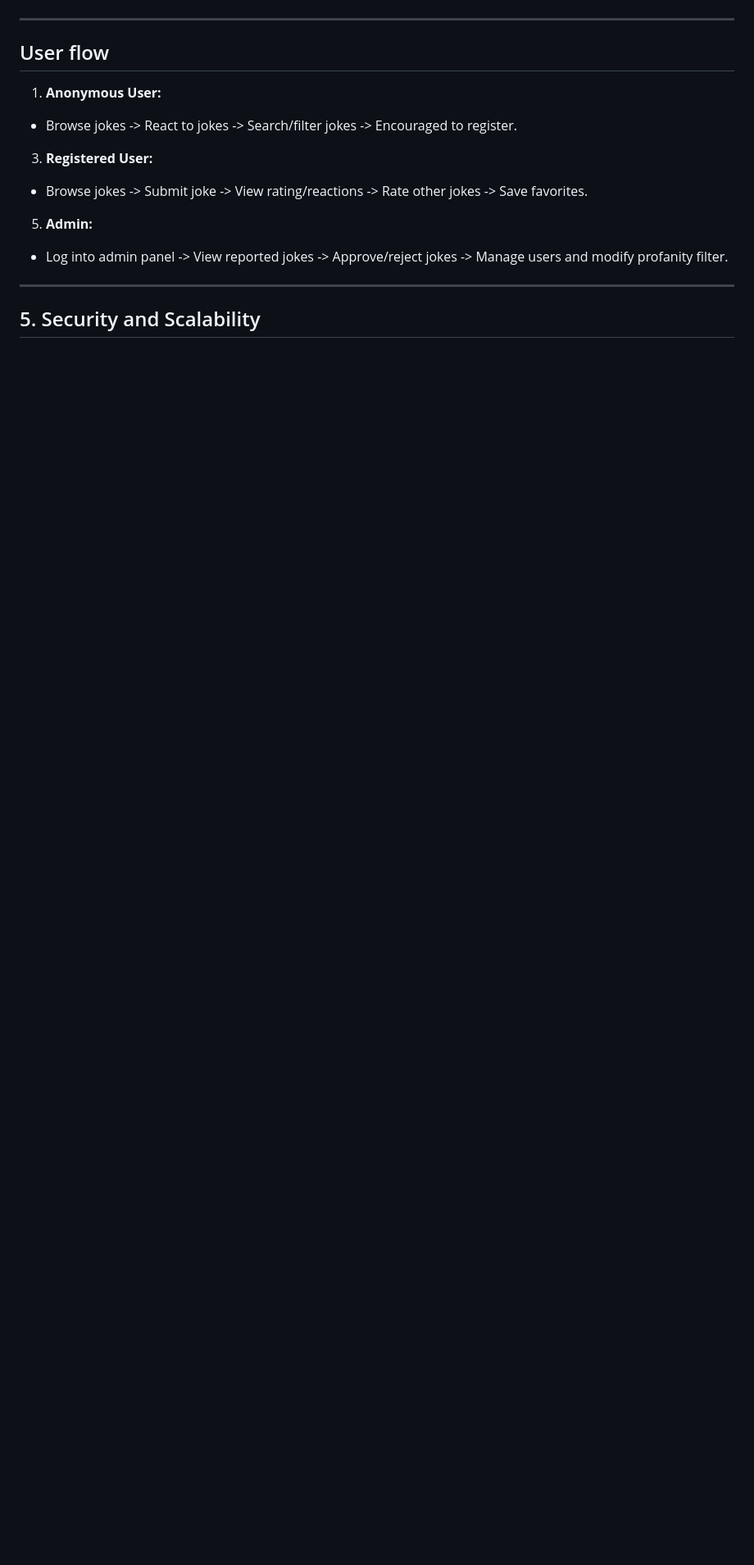
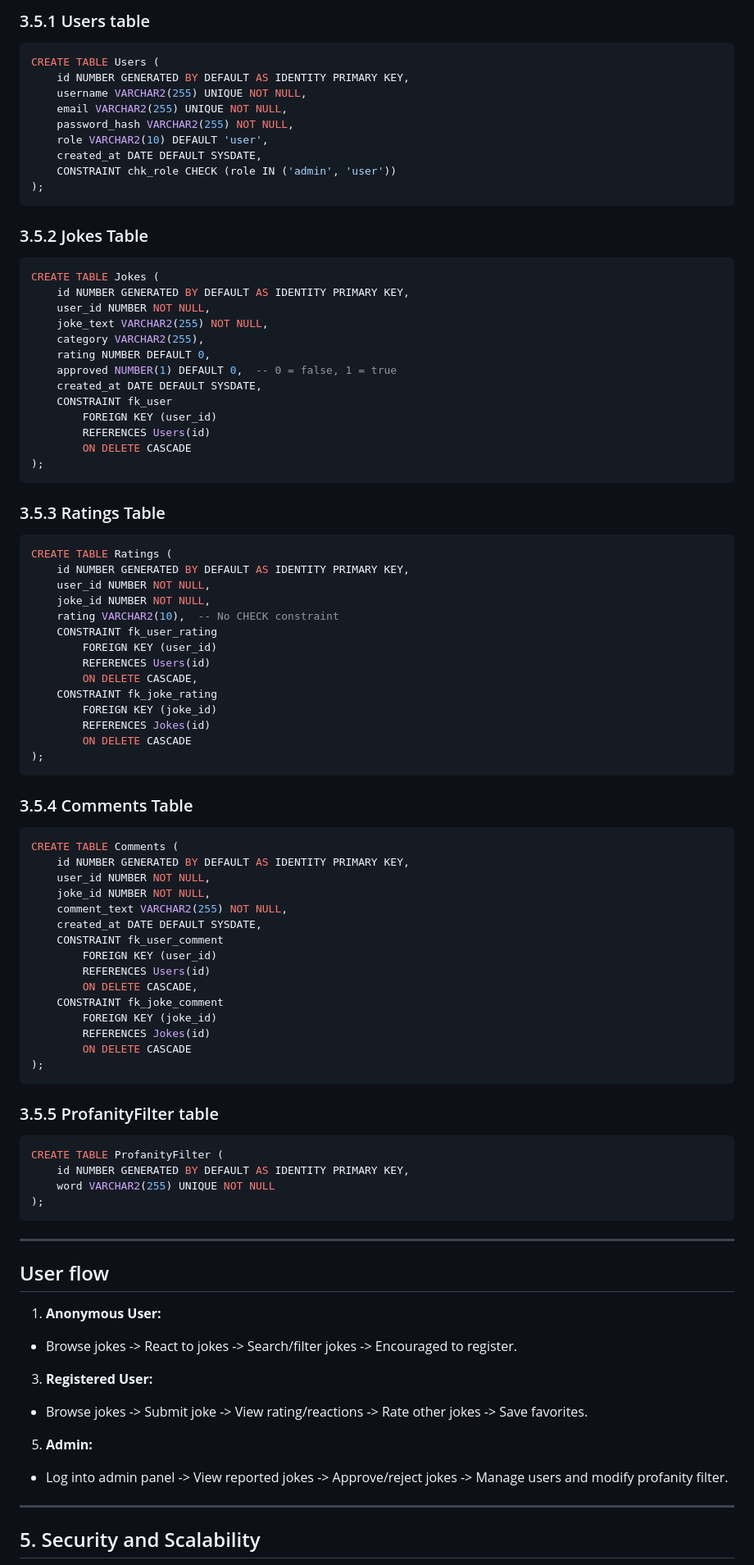
Before and after one commit to KolozsiZsombor/SzoftverModszerMiniProject, a Markdown page: docs/System Plan.md, the part around the change printed below. Shown: that part at 82% size. GitHub-like rendering; blank space fills up the shorter version.

Commit message:
Added Database Script to System Plan

````diff
--- a/docs/System Plan.md
+++ b/docs/System Plan.md
@@ -131,4 +132,74 @@ The goal is to develop a simple, user-friendly platform where users can share, b
 
+### 3.5.1 Users table
+```SQL
+CREATE TABLE Users (
+    id NUMBER GENERATED BY DEFAULT AS IDENTITY PRIMARY KEY,
+    username VARCHAR2(255) UNIQUE NOT NULL,
+    email VARCHAR2(255) UNIQUE NOT NULL,
+    password_hash VARCHAR2(255) NOT NULL,
+    role VARCHAR2(10) DEFAULT 'user',
+    created_at DATE DEFAULT SYSDATE,
+    CONSTRAINT chk_role CHECK (role IN ('admin', 'user'))
+);
+```
+### 3.5.2 Jokes Table
+```SQL
+CREATE TABLE Jokes (
+    id NUMBER GENERATED BY DEFAULT AS IDENTITY PRIMARY KEY,
+    user_id NUMBER NOT NULL,
+    joke_text VARCHAR2(255) NOT NULL,
+    category VARCHAR2(255),
+    rating NUMBER DEFAULT 0,
+    approved NUMBER(1) DEFAULT 0,  -- 0 = false, 1 = true
+    created_at DATE DEFAULT SYSDATE,
+    CONSTRAINT fk_user
+        FOREIGN KEY (user_id)
+        REFERENCES Users(id)
+        ON DELETE CASCADE
+);
+```
+### 3.5.3 Ratings Table
+```SQL
+CREATE TABLE Ratings (
+    id NUMBER GENERATED BY DEFAULT AS IDENTITY PRIMARY KEY,
+    user_id NUMBER NOT NULL,
+    joke_id NUMBER NOT NULL,
+    rating VARCHAR2(10),  -- No CHECK constraint
+    CONSTRAINT fk_user_rating
+        FOREIGN KEY (user_id)
+        REFERENCES Users(id)
+        ON DELETE CASCADE,
+    CONSTRAINT fk_joke_rating
+        FOREIGN KEY (joke_id)
+        REFERENCES Jokes(id)
+        ON DELETE CASCADE
+);
+```
+### 3.5.4 Comments Table
+```SQL
+CREATE TABLE Comments (
+    id NUMBER GENERATED BY DEFAULT AS IDENTITY PRIMARY KEY,
+    user_id NUMBER NOT NULL,
+    joke_id NUMBER NOT NULL,
+    comment_text VARCHAR2(255) NOT NULL,
+    created_at DATE DEFAULT SYSDATE,
+    CONSTRAINT fk_user_comment
+        FOREIGN KEY (user_id)
+        REFERENCES Users(id)
+        ON DELETE CASCADE,
+    CONSTRAINT fk_joke_comment
+        FOREIGN KEY (joke_id)
+        REFERENCES Jokes(id)
+        ON DELETE CASCADE
+);
+```
+### 3.5.5 ProfanityFilter table
+```SQL
+CREATE TABLE ProfanityFilter (
+    id NUMBER GENERATED BY DEFAULT AS IDENTITY PRIMARY KEY,
+    word VARCHAR2(255) UNIQUE NOT NULL
+);
+```
 ---
 
 ## User flow
````
Also changed, not shown: other parts of docs/System Plan.md (+2 -1 lines).
